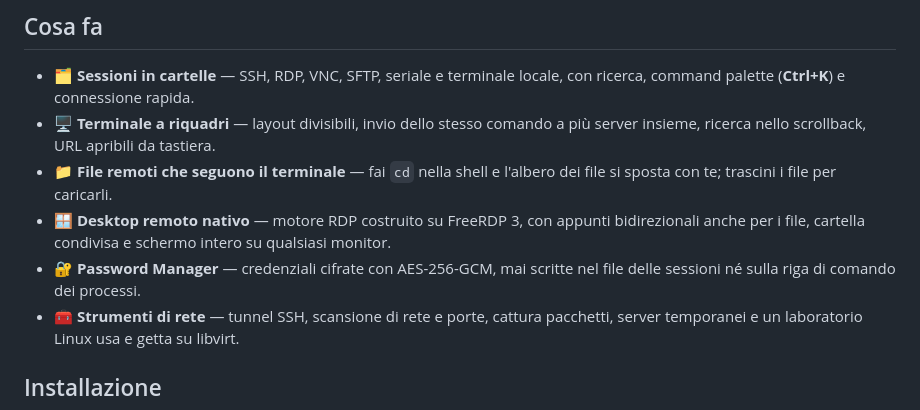
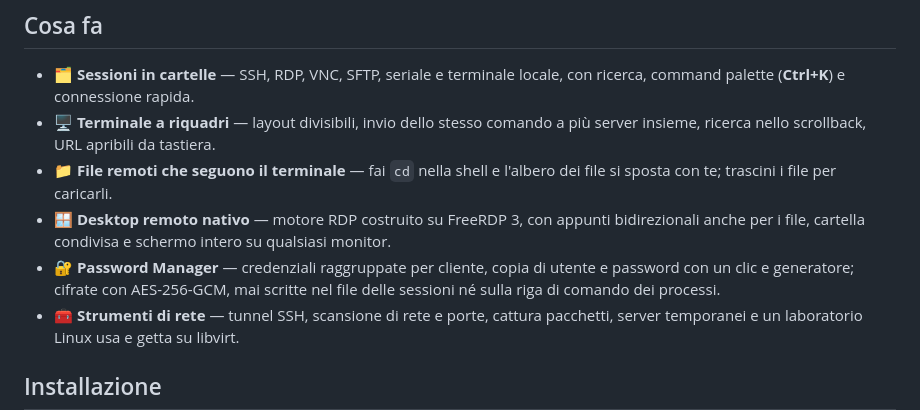
Before and after one commit to Crash-FD01/FedTermHub, a Markdown page: README.md, the part around the change. Drawn GitHub-style.

```diff
--- a/README.md
+++ b/README.md
@@ -26,8 +26,8 @@ cifrato per le credenziali, con le sessioni organizzate in cartelle. Gratuito e
   trascini i file per caricarli.
 - 🪟 **Desktop remoto nativo** — motore RDP costruito su FreeRDP 3, con appunti bidirezionali anche per i
   file, cartella condivisa e schermo intero su qualsiasi monitor.
-- 🔐 **Password Manager** — credenziali cifrate con AES-256-GCM, mai scritte nel file delle sessioni né
-  sulla riga di comando dei processi.
+- 🔐 **Password Manager** — credenziali raggruppate per cliente, copia di utente e password con un clic e
+  generatore; cifrate con AES-256-GCM, mai scritte nel file delle sessioni né sulla riga di comando dei processi.
 - 🧰 **Strumenti di rete** — tunnel SSH, scansione di rete e porte, cattura pacchetti, server temporanei e
   un laboratorio Linux usa e getta su libvirt.
 
```
Also changed, not shown: docs/GUIDA.md (+46 -9 lines), docs/screenshots/password-chiaro.png (added), docs/screenshots/password-scuro.png (added), 7 other files.
